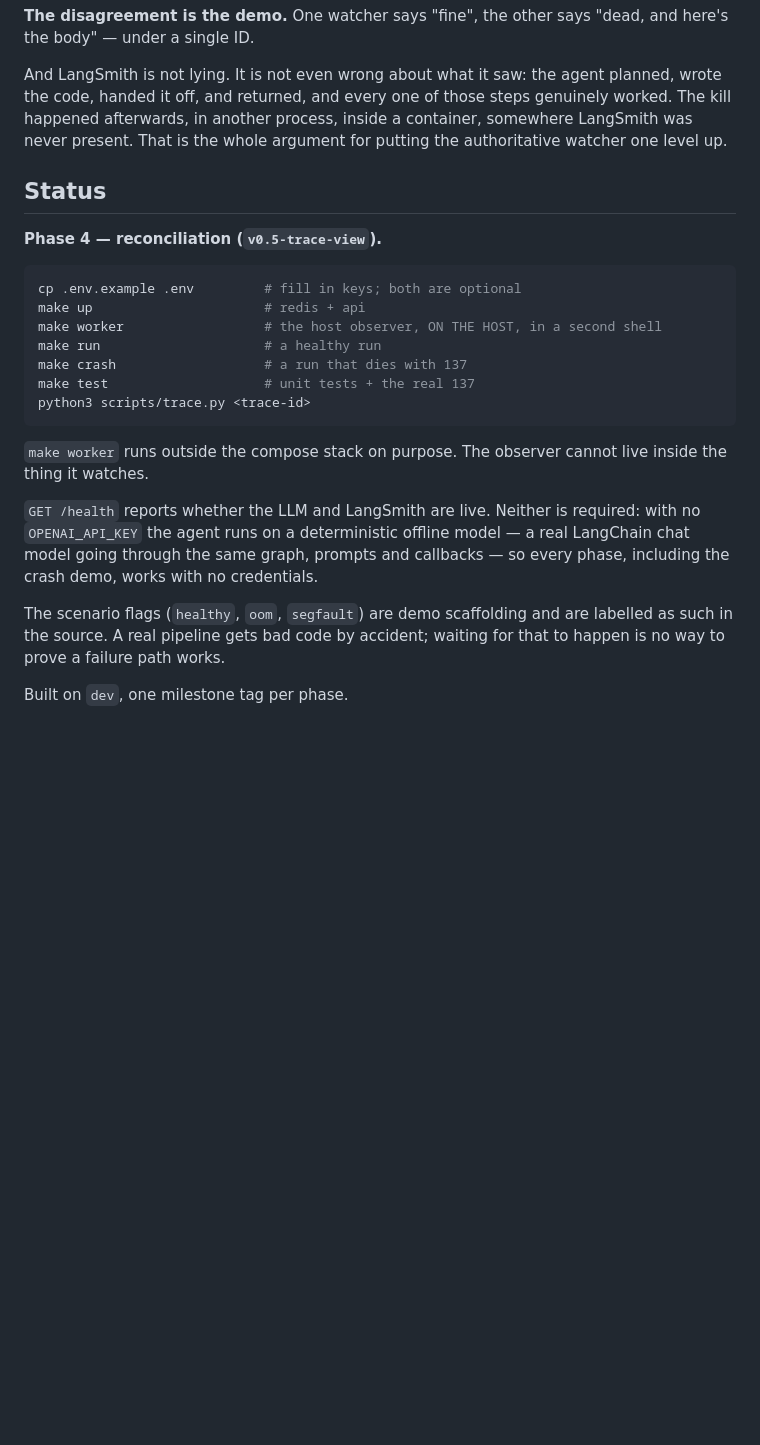
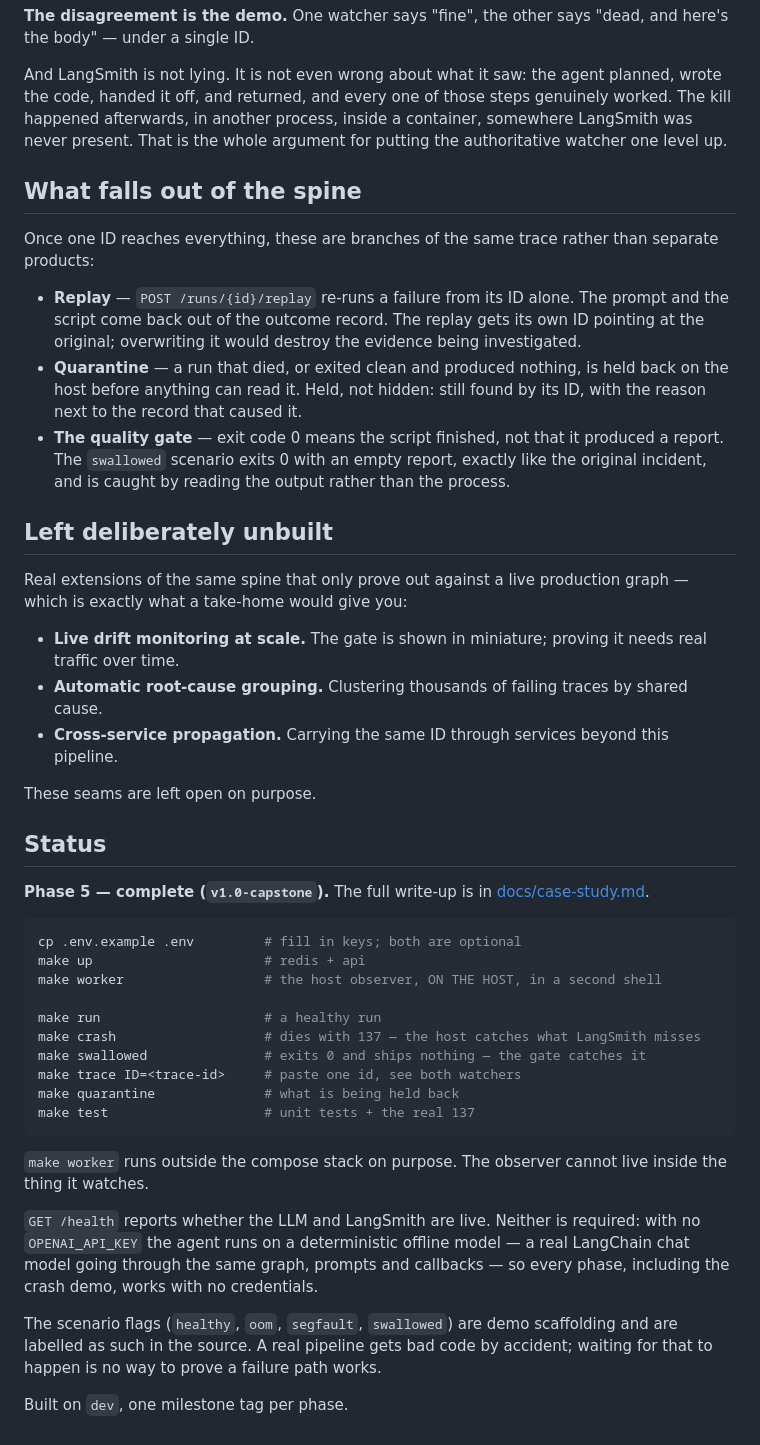
Before and after one commit to Gamey001/flyrank-capstone, a Markdown page: README.md, the part around the change. Rendered like a GitHub page; blank space fills up the shorter version.

Commit message:
docs: write the before/after case study
The incident, the principle, the trace ID's journey, and the disagreement that
is the demo — plus what was left unbuilt and why.

````diff
--- a/README.md
+++ b/README.md
@@ -105,18 +105,53 @@ steps genuinely worked. The kill happened afterwards, in another process,
 inside a container, somewhere LangSmith was never present. That is the whole
 argument for putting the authoritative watcher one level up.
 
+## What falls out of the spine
+
+Once one ID reaches everything, these are branches of the same trace rather
+than separate products:
+
+- **Replay** — `POST /runs/{id}/replay` re-runs a failure from its ID alone.
+  The prompt and the script come back out of the outcome record. The replay
+  gets its own ID pointing at the original; overwriting it would destroy the
+  evidence being investigated.
+- **Quarantine** — a run that died, or exited clean and produced nothing, is
+  held back on the host before anything can read it. Held, not hidden: still
+  found by its ID, with the reason next to the record that caused it.
+- **The quality gate** — exit code 0 means the script finished, not that it
+  produced a report. The `swallowed` scenario exits 0 with an empty report,
+  exactly like the original incident, and is caught by reading the output
+  rather than the process.
+
+## Left deliberately unbuilt
+
+Real extensions of the same spine that only prove out against a live production
+graph — which is exactly what a take-home would give you:
+
+- **Live drift monitoring at scale.** The gate is shown in miniature; proving
+  it needs real traffic over time.
+- **Automatic root-cause grouping.** Clustering thousands of failing traces by
+  shared cause.
+- **Cross-service propagation.** Carrying the same ID through services beyond
+  this pipeline.
+
+These seams are left open on purpose.
+
 ## Status
 
-**Phase 4 — reconciliation (`v0.5-trace-view`).**
+**Phase 5 — complete (`v1.0-capstone`).** The full write-up is in
+[docs/case-study.md](docs/case-study.md).
 
 ```bash
 cp .env.example .env         # fill in keys; both are optional
 make up                      # redis + api
 make worker                  # the host observer, ON THE HOST, in a second shell
+
 make run                     # a healthy run
-make crash                   # a run that dies with 137
+make crash                   # dies with 137 — the host catches what LangSmith misses
+make swallowed               # exits 0 and ships nothing — the gate catches it
+make trace ID=<trace-id>     # paste one id, see both watchers
+make quarantine              # what is being held back
 make test                    # unit tests + the real 137
-python3 scripts/trace.py <trace-id>
 ```
 
 `make worker` runs outside the compose stack on purpose. The observer cannot
@@ -127,8 +162,9 @@ required: with no `OPENAI_API_KEY` the agent runs on a deterministic offline
 model — a real LangChain chat model going through the same graph, prompts and
 callbacks — so every phase, including the crash demo, works with no credentials.
 
-The scenario flags (`healthy`, `oom`, `segfault`) are demo scaffolding and are
-labelled as such in the source. A real pipeline gets bad code by accident;
-waiting for that to happen is no way to prove a failure path works.
+The scenario flags (`healthy`, `oom`, `segfault`, `swallowed`) are demo
+scaffolding and are labelled as such in the source. A real pipeline gets bad
+code by accident; waiting for that to happen is no way to prove a failure path
+works.
 
 Built on `dev`, one milestone tag per phase.
````
Also changed, not shown: docs/case-study.md (added, +133 -0 lines).
